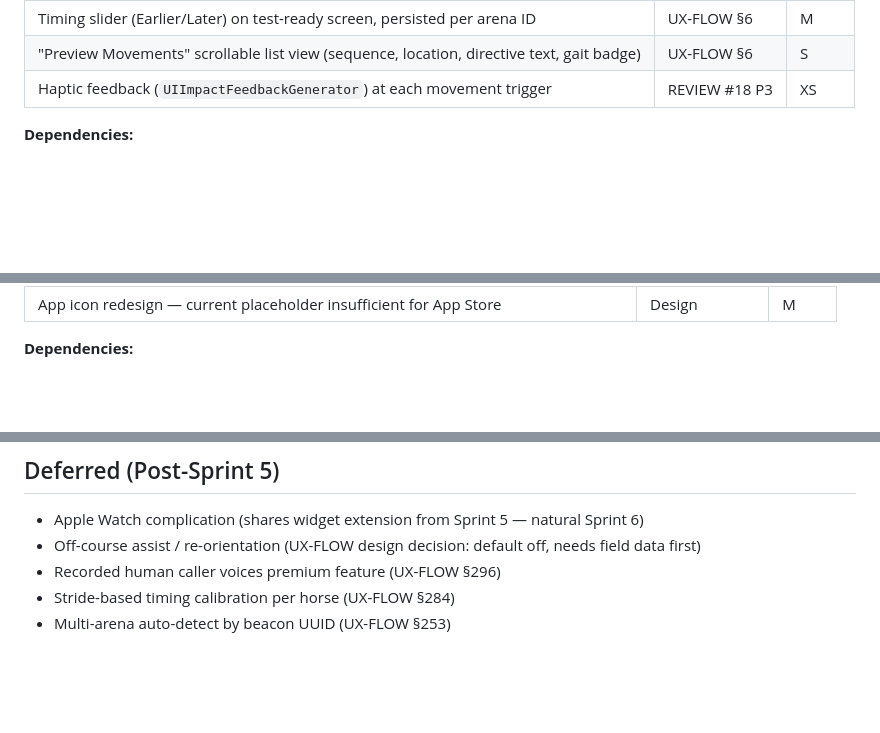
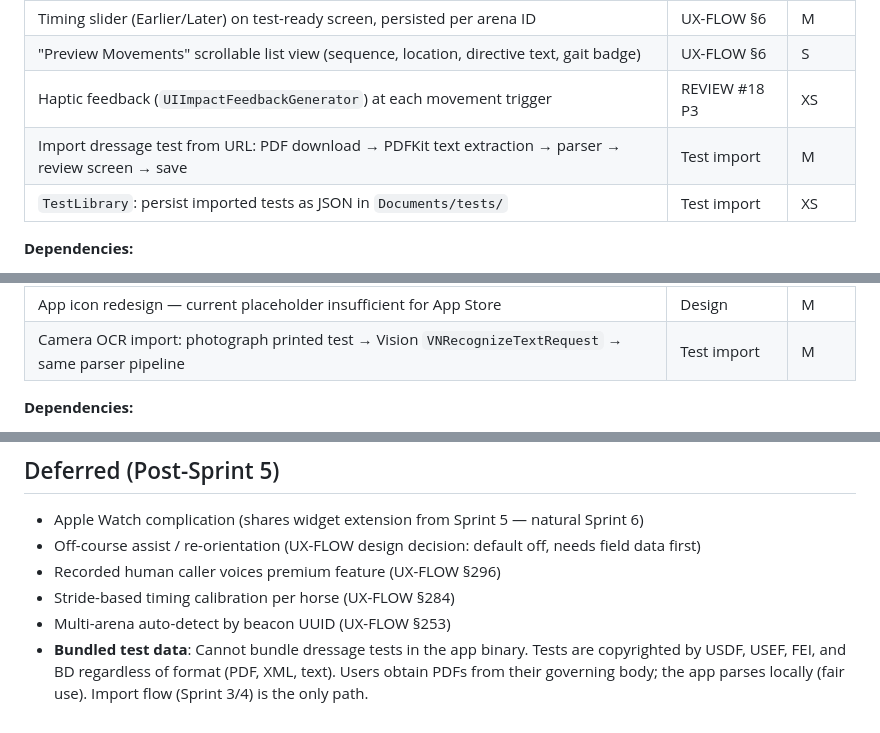
Before and after one commit to logich/fictional-spoon, a Markdown page: SPRINT-PLAN.md, 3 parts joined by grey strips. GitHub-like rendering; blank space fills up the shorter version.

```diff
--- a/SPRINT-PLAN.md
+++ b/SPRINT-PLAN.md
@@ -98,6 +98,8 @@
 | Timing slider (Earlier/Later) on test-ready screen, persisted per arena ID | UX-FLOW §6 | M |
 | "Preview Movements" scrollable list view (sequence, location, directive text, gait badge) | UX-FLOW §6 | S |
 | Haptic feedback (`UIImpactFeedbackGenerator`) at each movement trigger | REVIEW #18 P3 | XS |
+| Import dressage test from URL: PDF download → PDFKit text extraction → parser → review screen → save | Test import | M |
+| `TestLibrary`: persist imported tests as JSON in `Documents/tests/` | Test import | XS |
 
 **Dependencies:**
 - `RideSession` (#11, Sprint 2) required for timing slider to cleanly set `triggerDistance`
@@ -134,6 +136,7 @@
 | Simulator: mock follows `DressageTest.movements` in sequence (not perimeter loop) | REVIEW #19 P3 | S |
 | Accessibility: arena canvas labels, control button labels, beacon status accessibility | REVIEW #15 P2 | M |
 | App icon redesign — current placeholder insufficient for App Store | Design | M |
+| Camera OCR import: photograph printed test → Vision `VNRecognizeTextRequest` → same parser pipeline | Test import | M |
 
 **Dependencies:**
 - Arena profiles require `BeaconCalibration` Codable + persisted (Sprint 2)
@@ -215,3 +218,4 @@ Sprint 5: widget extension → Live Activity, Watch (future)
 - Recorded human caller voices premium feature (UX-FLOW §296)
 - Stride-based timing calibration per horse (UX-FLOW §284)
 - Multi-arena auto-detect by beacon UUID (UX-FLOW §253)
+- **Bundled test data**: Cannot bundle dressage tests in the app binary. Tests are copyrighted by USDF, USEF, FEI, and BD regardless of format (PDF, XML, text). Users obtain PDFs from their governing body; the app parses locally (fair use). Import flow (Sprint 3/4) is the only path.
```
Also changed, not shown: other parts of SPRINT-PLAN.md (+12 -12 lines), VERIFICATIONS.md (added, +37 -0 lines).
